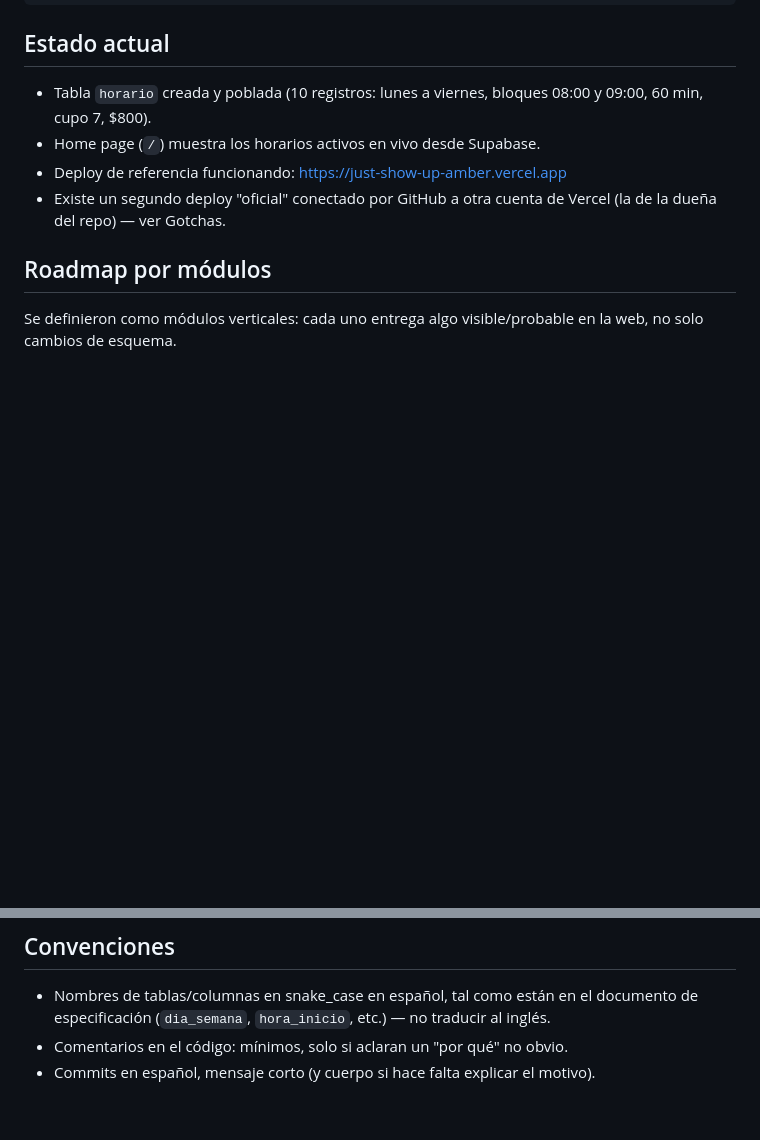
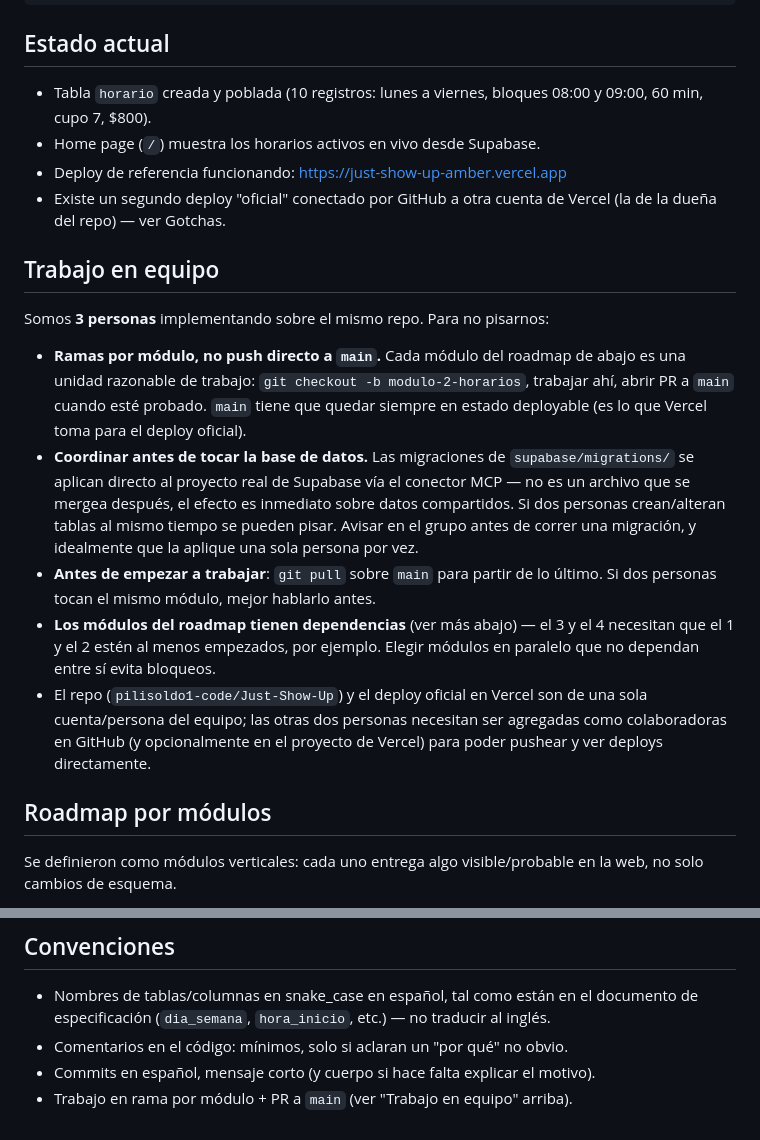
Before and after one commit to pilisoldo1-code/Just-Show-Up, a Markdown page: CLAUDE.md, 2 parts joined by grey strips. Rendered like a GitHub page; blank space fills up the shorter version.

Commit message:
Documenta el flujo de trabajo en equipo (3 personas) en CLAUDE.md
Agrega convenciones de ramas por módulo + PR a main, y una advertencia
sobre coordinar migraciones de Supabase ya que se aplican directo
sobre la base de datos compartida, no como archivos que se mergean.

Co-Authored-By: Claude Sonnet 5 <noreply@anthropic.com>

```diff
--- a/CLAUDE.md
+++ b/CLAUDE.md
@@ -42,6 +42,30 @@ scripts/seed.py          script standalone de prueba de conexión a Supabase
 - Deploy de referencia funcionando: https://just-show-up-amber.vercel.app
 - Existe un segundo deploy "oficial" conectado por GitHub a otra cuenta de
   Vercel (la de la dueña del repo) — ver Gotchas.
+
+## Trabajo en equipo
+
+Somos **3 personas** implementando sobre el mismo repo. Para no pisarnos:
+
+- **Ramas por módulo, no push directo a `main`.** Cada módulo del roadmap de
+  abajo es una unidad razonable de trabajo: `git checkout -b modulo-2-horarios`,
+  trabajar ahí, abrir PR a `main` cuando esté probado. `main` tiene que quedar
+  siempre en estado deployable (es lo que Vercel toma para el deploy oficial).
+- **Coordinar antes de tocar la base de datos.** Las migraciones de
+  `supabase/migrations/` se aplican directo al proyecto real de Supabase vía
+  el conector MCP — no es un archivo que se mergea después, el efecto es
+  inmediato sobre datos compartidos. Si dos personas crean/alteran tablas al
+  mismo tiempo se pueden pisar. Avisar en el grupo antes de correr una
+  migración, y idealmente que la aplique una sola persona por vez.
+- **Antes de empezar a trabajar**: `git pull` sobre `main` para partir de lo
+  último. Si dos personas tocan el mismo módulo, mejor hablarlo antes.
+- **Los módulos del roadmap tienen dependencias** (ver más abajo) — el 3 y el
+  4 necesitan que el 1 y el 2 estén al menos empezados, por ejemplo. Elegir
+  módulos en paralelo que no dependan entre sí evita bloqueos.
+- El repo (`pilisoldo1-code/Just-Show-Up`) y el deploy oficial en Vercel son
+  de una sola cuenta/persona del equipo; las otras dos personas necesitan ser
+  agregadas como colaboradoras en GitHub (y opcionalmente en el proyecto de
+  Vercel) para poder pushear y ver deploys directamente.
 
 ## Roadmap por módulos
 
@@ -122,3 +146,4 @@ Supabase Auth (no se reinventa autenticación).
   traducir al inglés.
 - Comentarios en el código: mínimos, solo si aclaran un "por qué" no obvio.
 - Commits en español, mensaje corto (y cuerpo si hace falta explicar el motivo).
+- Trabajo en rama por módulo + PR a `main` (ver "Trabajo en equipo" arriba).
```
